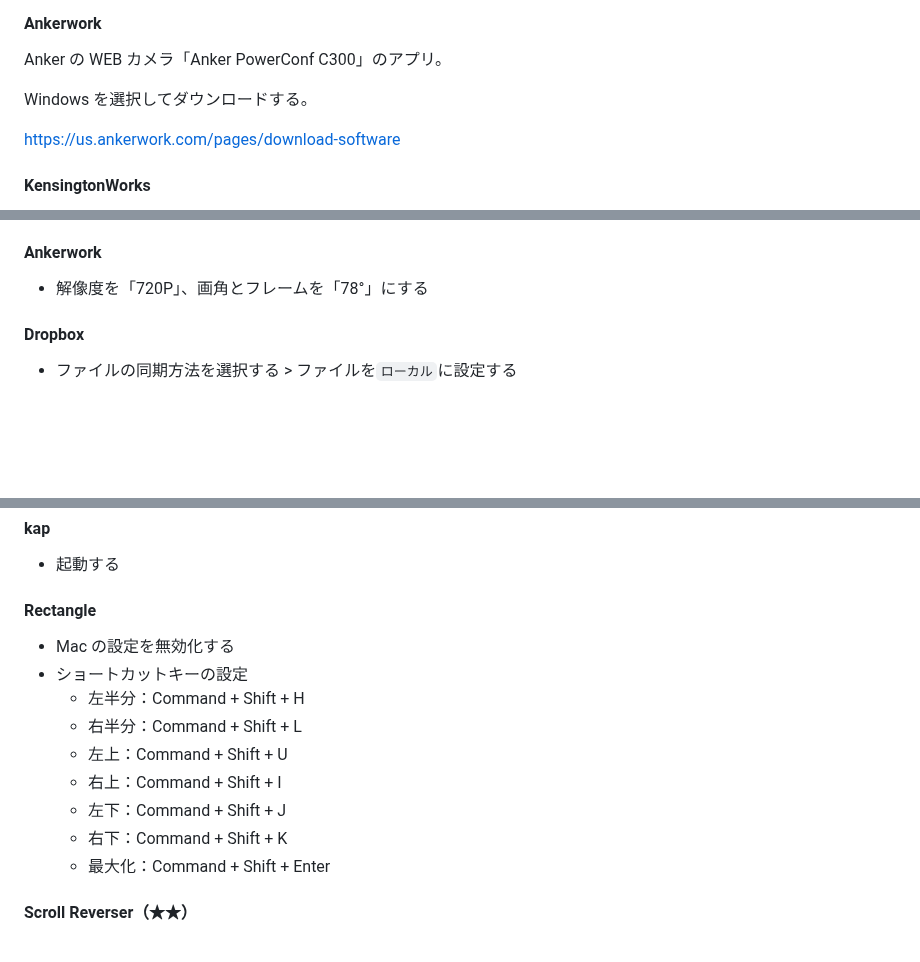
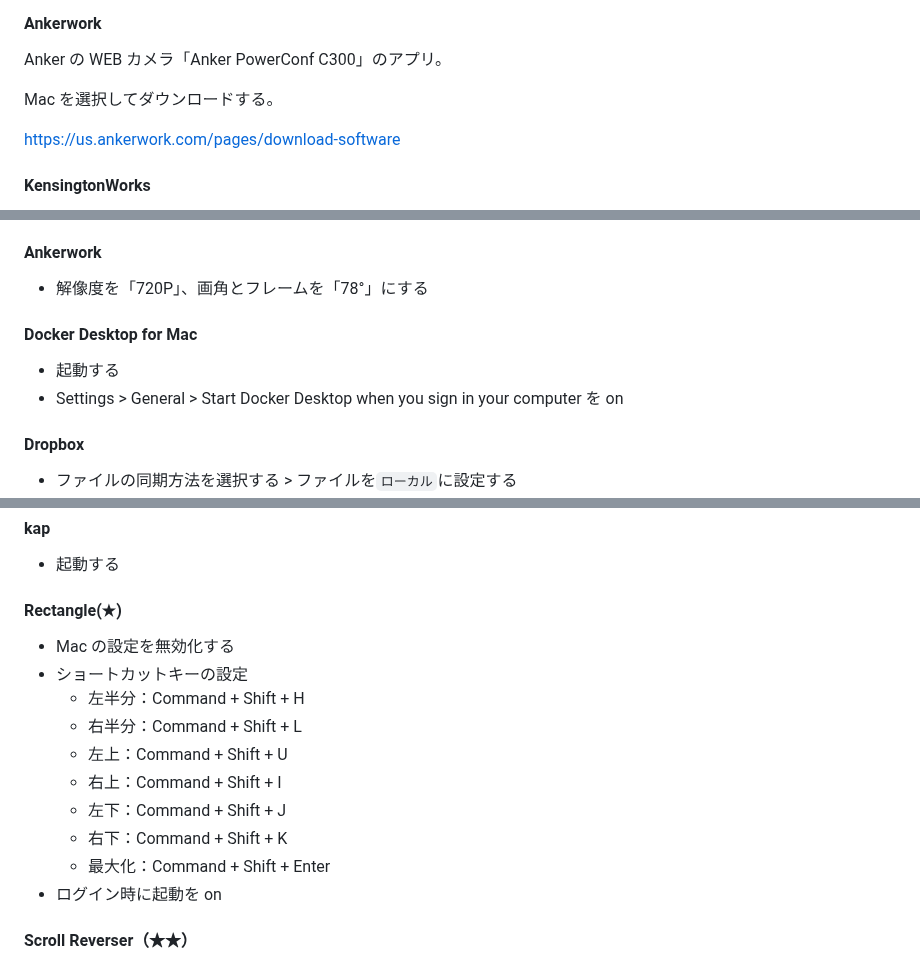
Before and after one commit to snyt45/workspace, a Markdown page: README_mac.md, 3 parts joined by grey strips. GitHub-like rendering; blank space fills up the shorter version.

```diff
--- a/README_mac.md
+++ b/README_mac.md
@@ -58,7 +58,7 @@ ssh -T git@<user name>
 
 Anker の WEB カメラ「Anker PowerConf C300」のアプリ。
 
-Windows を選択してダウンロードする。
+Mac を選択してダウンロードする。
 
 https://us.ankerwork.com/pages/download-software
 
@@ -89,6 +89,11 @@ https://tana.inc/
 #### Ankerwork
 
 - 解像度を「720P」、画角とフレームを「78°」にする
+
+#### Docker Desktop for Mac
+
+- 起動する
+- Settings > General > Start Docker Desktop when you sign in your computer を on
 
 #### Dropbox
 
@@ -126,7 +131,7 @@ https://tana.inc/
 
 - 起動する
 
-#### Rectangle
+#### Rectangle(★)
 
 - Mac の設定を無効化する
 - ショートカットキーの設定
@@ -137,6 +142,7 @@ https://tana.inc/
   - 左下：Command + Shift + J
   - 右下：Command + Shift + K
   - 最大化：Command + Shift + Enter
+- ログイン時に起動を on
 
 #### Scroll Reverser（★★）
 
```
